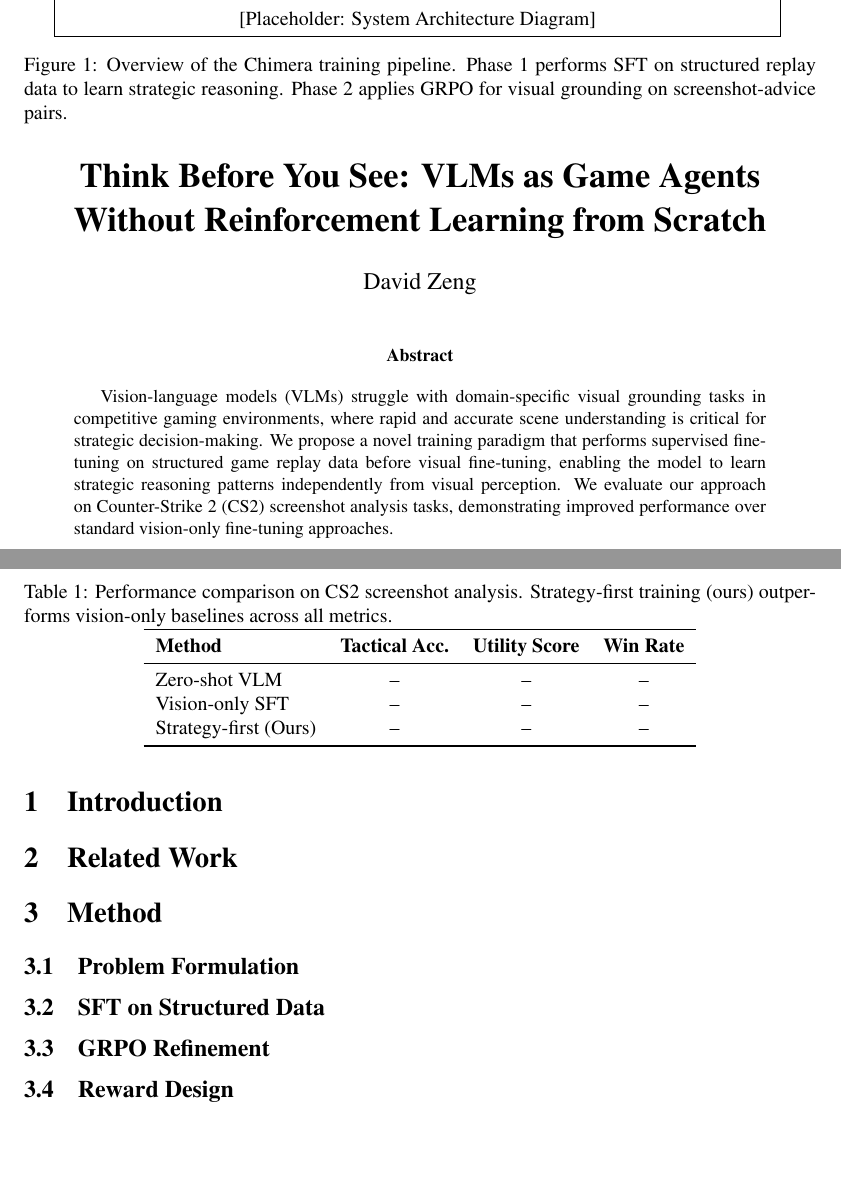
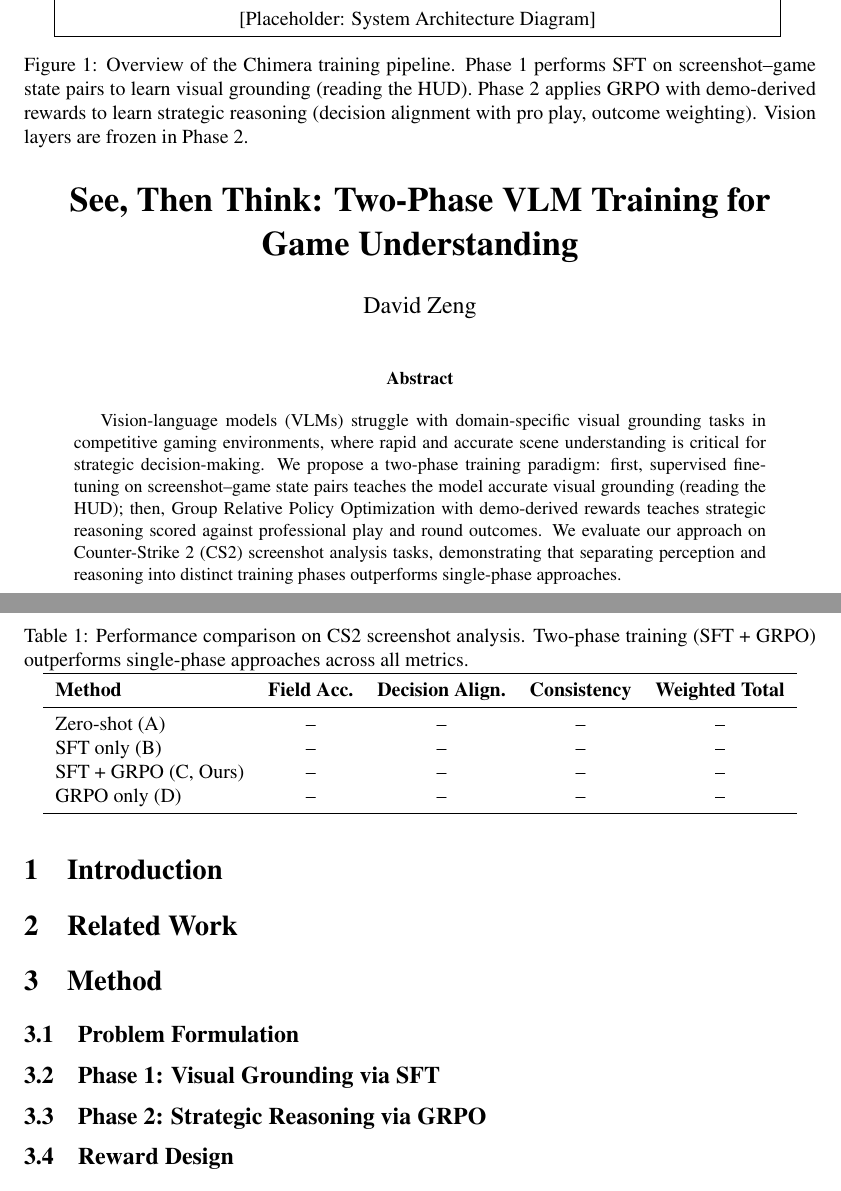
Before and after one commit to skkwowee/chimera, a LaTeX paper (paper/main.tex): two parts of pages 1 and 2 of 2, joined at a grey line, cut so that both start at the same text, the shorter picture padded with empty space. Compiled offline with pdfLaTeX.

Commit message:
Update README and paper to match actual training pipeline
The Method section, hypothesis, and experiment table still described the
old design (text-only strategy pre-training → visual GRPO). Updated both
README.md and paper/main.tex to reflect the implemented pipeline:
Phase 1 = SFT on screenshots (visual grounding), Phase 2 = GRPO with
demo-derived rewards (strategic reasoning, vision layers frozen).

Co-Authored-By: Claude Opus 4.6 <noreply@anthropic.com>

```diff
--- a/paper/main.tex
+++ b/paper/main.tex
@@ -9,7 +9,7 @@
 \usepackage{algorithm}
 \usepackage{algorithmic}
 
-\title{Think Before You See: VLMs as Game Agents Without Reinforcement Learning from Scratch}
+\title{See, Then Think: Two-Phase VLM Training for Game Understanding}
 
 \author{
   David Zeng \\
@@ -22,7 +22,7 @@
 \maketitle
 
 \begin{abstract}
-Vision-language models (VLMs) struggle with domain-specific visual grounding tasks in competitive gaming environments, where rapid and accurate scene understanding is critical for strategic decision-making. We propose a novel training paradigm that performs supervised fine-tuning on structured game replay data before visual fine-tuning, enabling the model to learn strategic reasoning patterns independently from visual perception. We evaluate our approach on Counter-Strike 2 (CS2) screenshot analysis tasks, demonstrating improved performance over standard vision-only fine-tuning approaches.
+Vision-language models (VLMs) struggle with domain-specific visual grounding tasks in competitive gaming environments, where rapid and accurate scene understanding is critical for strategic decision-making. We propose a two-phase training paradigm: first, supervised fine-tuning on screenshot--game state pairs teaches the model accurate visual grounding (reading the HUD); then, Group Relative Policy Optimization with demo-derived rewards teaches strategic reasoning scored against professional play and round outcomes. We evaluate our approach on Counter-Strike 2 (CS2) screenshot analysis tasks, demonstrating that separating perception and reasoning into distinct training phases outperforms single-phase approaches.
 \end{abstract}
 
 \section{Introduction}
@@ -56,32 +56,36 @@ Vision-language models (VLMs) struggle with domain-specific visual grounding tas
 % TODO: Define input/output spaces (screenshots -> strategic advice)
 % TODO: Describe the structured replay data format
 
-\subsection{SFT on Structured Data}
+\subsection{Phase 1: Visual Grounding via SFT}
 \label{sec:sft}
 
-% TODO: Explain Phase 1: training on text-only structured game state data
-% TODO: Describe the dataset composition and preprocessing
-% TODO: Detail the LoRA configuration for efficient fine-tuning
-% TODO: Discuss how this enables learning strategic reasoning without visual noise
+% TODO: Explain Phase 1: SFT on screenshot--game state pairs from demo-synchronized VOD frames
+% TODO: Describe the dataset: screenshots paired with engine-accurate ground truth from demo files
+% TODO: Detail the LoRA configuration — vision + language layers both trainable
+% TODO: Discuss how demo data provides exact game state (health, armor, weapons, player counts) without model labeling
 
-\subsection{GRPO Refinement}
+\subsection{Phase 2: Strategic Reasoning via GRPO}
 \label{sec:grpo}
 
-% TODO: Explain Phase 2: visual grounding with Group Relative Policy Optimization
-% TODO: Describe how GRPO enables learning from preferences without a separate reward model
-% TODO: Detail the visual fine-tuning process on screenshots
+% TODO: Explain Phase 2: GRPO with 7 reward signals derived from pro demo data
+% TODO: Vision rewards (format gate, hard/soft field accuracy) prevent SFT regression; vision layers frozen
+% TODO: Reasoning rewards (decision alignment vs pro play, outcome weighting, consistency, reasoning quality) are the RL training signal
+% TODO: Describe outcome reward asymmetry: deviating from winning play not penalized hard, endorsing losing play is
 
 \subsection{Reward Design}
 \label{sec:reward}
 
-% TODO: Explain the reward function design for strategic advice quality
-% TODO: Discuss how we incorporate domain knowledge (e.g., tactical correctness, utility prioritization)
+% TODO: Detail the 7 reward functions and their weights
+%   Vision (prevent SFT regression): format gate (0.05), hard field accuracy (0.15), soft field accuracy (0.05)
+%   Reasoning (RL signal): decision alignment (0.15), outcome reward (0.30), consistency (0.20), reasoning quality (0.10)
+% TODO: Explain action taxonomy for categorizing model advice vs pro play
+% TODO: Describe outcome reward signal matrix (agree+win, agree+lose, deviate+win, deviate+lose)
 % TODO: Address the challenge of evaluating open-ended strategic suggestions
 
 \begin{figure}[t]
 \centering
 \fbox{\parbox{0.9\linewidth}{\centering\vspace{2in}[Placeholder: System Architecture Diagram]}}
-\caption{Overview of the Chimera training pipeline. Phase 1 performs SFT on structured replay data to learn strategic reasoning. Phase 2 applies GRPO for visual grounding on screenshot-advice pairs.}
+\caption{Overview of the Chimera training pipeline. Phase 1 performs SFT on screenshot--game state pairs to learn visual grounding (reading the HUD). Phase 2 applies GRPO with demo-derived rewards to learn strategic reasoning (decision alignment with pro play, outcome weighting). Vision layers are frozen in Phase 2.}
 \label{fig:architecture}
 \end{figure}
 
@@ -102,29 +106,31 @@ Vision-language models (VLMs) struggle with domain-specific visual grounding tas
 \label{sec:baselines}
 
 % TODO: Describe baseline approaches:
-%   - Zero-shot VLM
-%   - Vision-only SFT (no structured data pretraining)
-%   - Full fine-tuning (no LoRA)
+%   - Model A: Zero-shot VLM (no training)
+%   - Model B: SFT only (visual grounding, no GRPO)
+%   - Model C: SFT + GRPO (full two-phase pipeline)
+%   - Model D: GRPO only (no SFT, tests whether SFT phase is necessary)
 % TODO: Explain comparison methodology
 
 \subsection{Results}
 \label{sec:results}
 
-% TODO: Present quantitative results comparing strategy-first vs. vision-only training
-% TODO: Show ablation studies (effect of structured data scale, LoRA rank, etc.)
+% TODO: Present quantitative results comparing two-phase (SFT+GRPO) vs single-phase
+% TODO: Show ablation studies (SFT-only vs GRPO-only vs both, reward weight sensitivity)
 % TODO: Include qualitative examples of generated advice
 
 \begin{table}[t]
 \centering
-\caption{Performance comparison on CS2 screenshot analysis. Strategy-first training (ours) outperforms vision-only baselines across all metrics.}
+\caption{Performance comparison on CS2 screenshot analysis. Two-phase training (SFT + GRPO) outperforms single-phase approaches across all metrics.}
 \label{tab:results}
-\begin{tabular}{lccc}
+\begin{tabular}{lcccc}
 \toprule
-\textbf{Method} & \textbf{Tactical Acc.} & \textbf{Utility Score} & \textbf{Win Rate} \\
+\textbf{Method} & \textbf{Field Acc.} & \textbf{Decision Align.} & \textbf{Consistency} & \textbf{Weighted Total} \\
 \midrule
-Zero-shot VLM & -- & -- & -- \\
-Vision-only SFT & -- & -- & -- \\
-Strategy-first (Ours) & -- & -- & -- \\
+Zero-shot (A) & -- & -- & -- & -- \\
+SFT only (B) & -- & -- & -- & -- \\
+SFT + GRPO (C, Ours) & -- & -- & -- & -- \\
+GRPO only (D) & -- & -- & -- & -- \\
 \bottomrule
 \end{tabular}
 \end{table}
```
Also changed, not shown: README.md, paper/main.tex (12 more changed lines).
